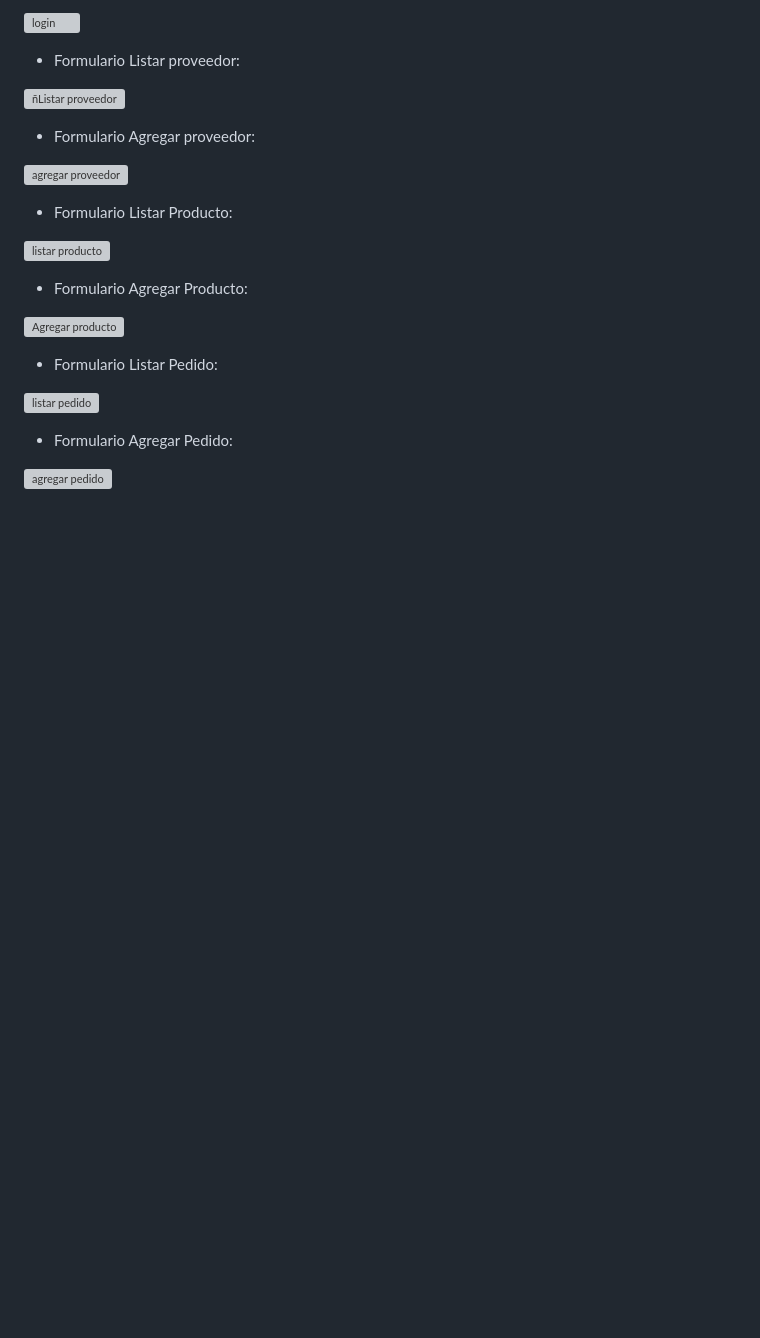
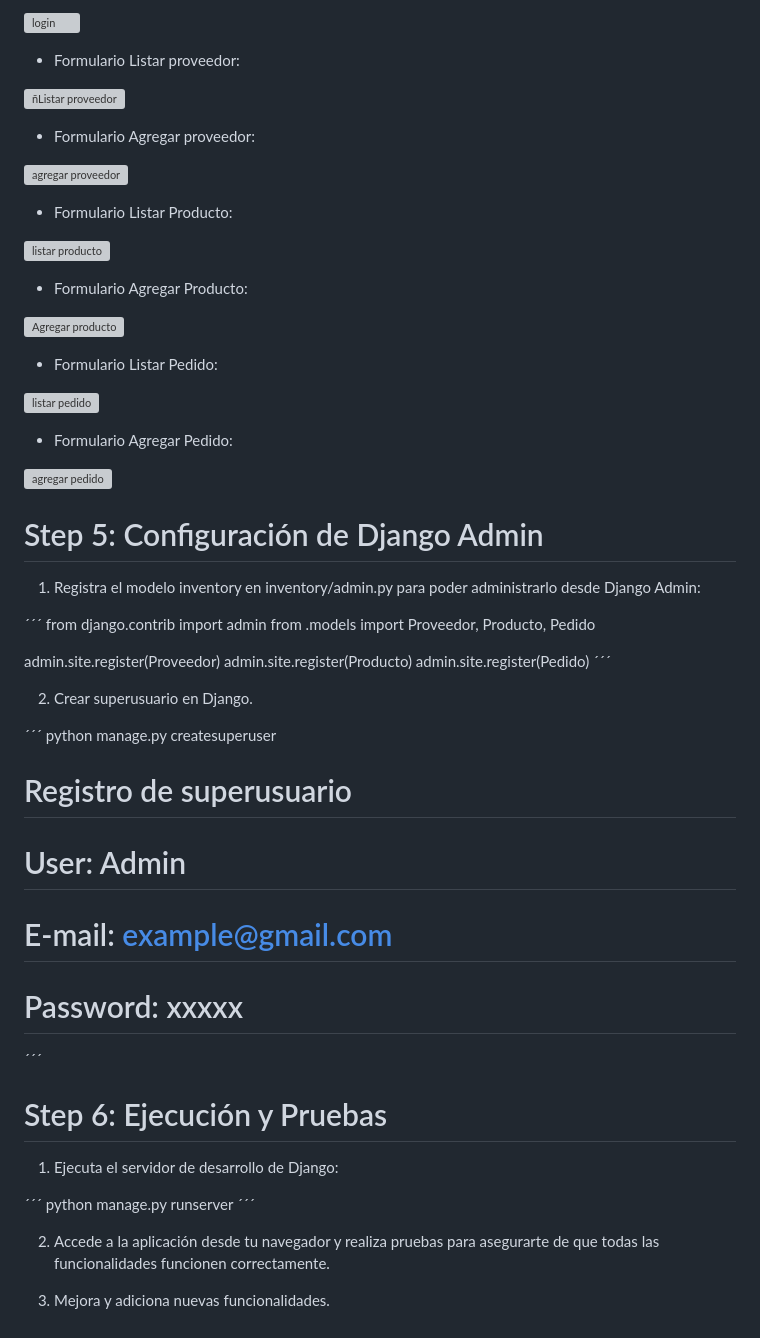
Before and after one commit to DieGoArt30/GESTION-DE-INVENTARIO, a Markdown page: README.md, the part around the change. Drawn GitHub-style; blank space fills up the shorter version; grey boxes are pictures that could not be loaded.

```diff
--- a/README.md
+++ b/README.md
@@ -327,3 +327,39 @@ def agregar_pedido(request):
 - Formulario Agregar Pedido:
 
 ![agregar pedido](https://github.com/DieGoArt30/GESTION-DE-INVENTARIO/assets/149025522/810a1190-0be8-47f4-b78a-17b79c18d846)
+
+
+# Step 5: Configuración de Django Admin
+
+1. Registra el modelo inventory en inventory/admin.py para poder administrarlo desde Django Admin:
+
+´´´
+from django.contrib import admin
+from .models import Proveedor, Producto, Pedido
+
+admin.site.register(Proveedor)
+admin.site.register(Producto)
+admin.site.register(Pedido)
+´´´
+
+2. Crear superusuario en Django.
+
+´´´
+python manage.py createsuperuser
+
+# Registro de superusuario
+# User: Admin
+# E-mail: example@gmail.com
+# Password: xxxxx
+´´´
+# Step 6: Ejecución y Pruebas
+
+1. Ejecuta el servidor de desarrollo de Django:
+
+´´´
+python manage.py runserver
+´´´
+
+2. Accede a la aplicación desde tu navegador y realiza pruebas para asegurarte de que todas las funcionalidades funcionen correctamente.
+
+3. Mejora y adiciona nuevas funcionalidades.
```
